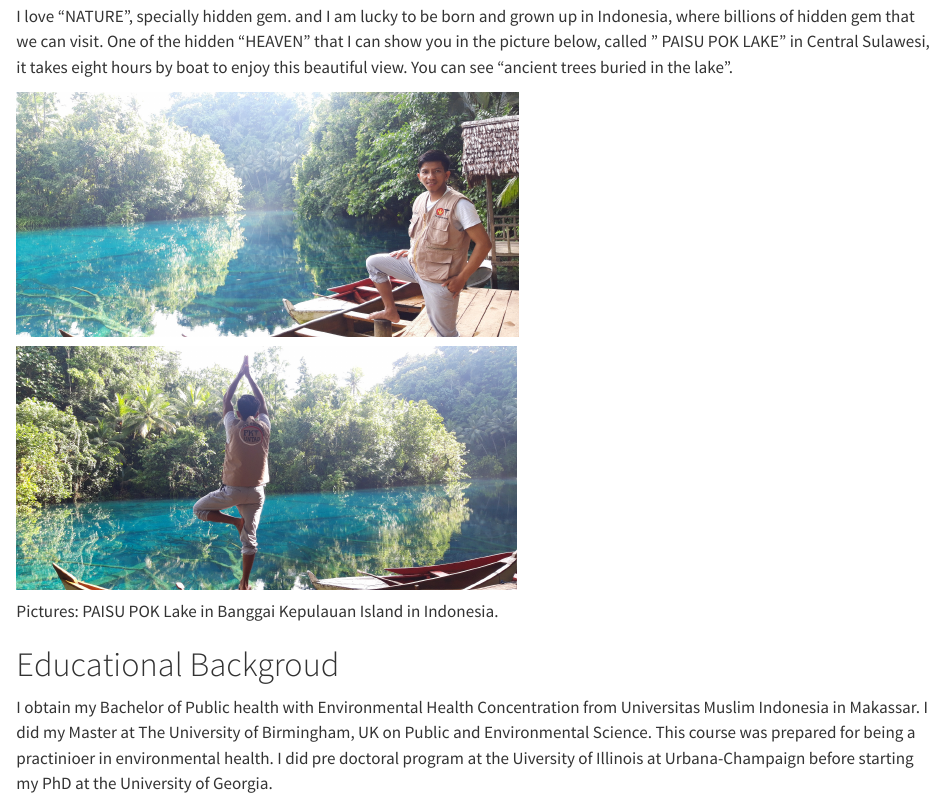
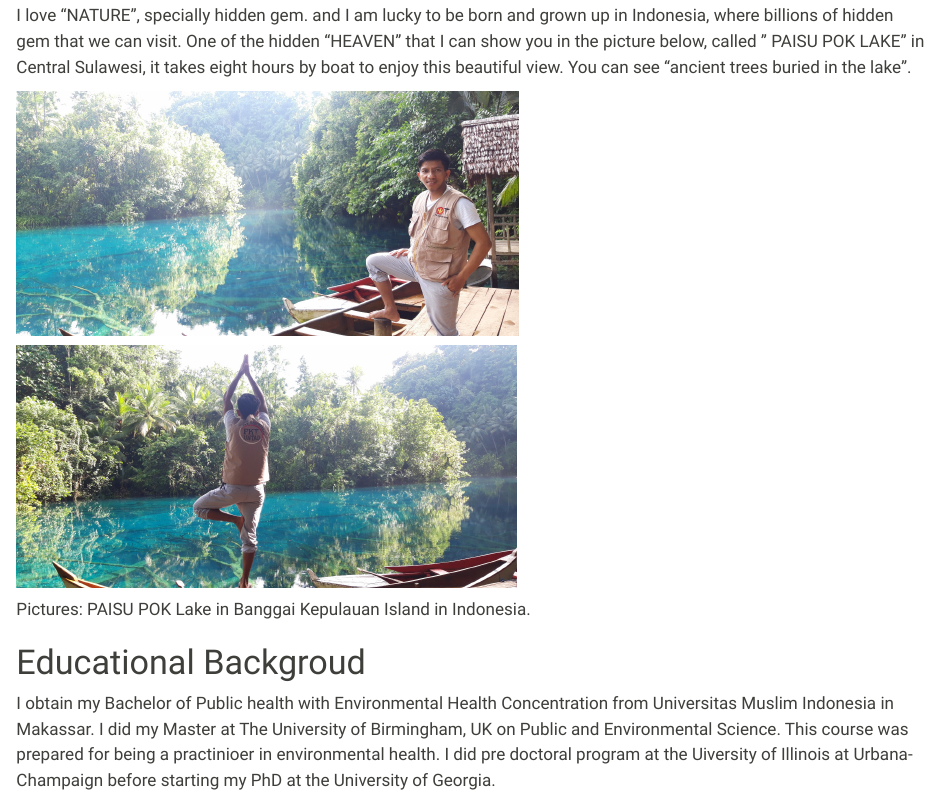
Before and after one commit to nasir27712/muhammadnasir-mada2025-portofolio, a Quarto document (aboutme.qmd): the page in a window 1100 px wide, from 320 px down before the commit and from 340 px down after it, so that both start at the same text. Rendered offline with R 4.5, knitr and Pandoc in place of Quarto, with nearby package versions.

Commit message:
Fixing some codes

```diff
--- a/_quarto.yml
+++ b/_quarto.yml
@@ -16,10 +16,10 @@ website:
             file: coding-exercise/coding-exercise.qmd
     right:
       - icon: github
-        href: https://github.com/nasir27712/muhammadnasir-mada2025-portofolio
+        href: https://github.com/nasir27712/muhammadnasir-mada2025-portopolio
 format:
   html:
-    theme: cosmo
+    theme: sandstone
     highlight: zenburn
     css: styles.css
     toc: FALSE
--- a/aboutme.qmd
+++ b/aboutme.qmd
@@ -8,9 +8,9 @@ My Name is Muhammad Nasir, Call me "NASIR", it's actually originally from Arabic
 
 I love "NATURE", specially hidden gem. and I am lucky to be born and grown up in Indonesia, where billions of hidden gem that we can visit. One of the hidden "HEAVEN" that I can show you in the picture below, called " PAISU POK LAKE" in Central Sulawesi, it takes eight hours by boat to enjoy this beautiful view. You can see "ancient trees buried in the lake".
 
-![](Paisu pok lake 1.JPG){width="500"}
+![](Paisu%20pok%20lake%201.JPG){width="500"}
 
-![](Paisu Pok lake 2.JPG){width="498"}
+![](Paisu%20Pok%20lake%202.JPG){width="498"}
 
 Pictures: PAISU POK Lake in Banggai Kepulauan Island in Indonesia.
 
--- a/styles.css
+++ b/styles.css
@@ -1 +1,7 @@
 /* css styles */
+title: "My Document"
+format:
+  html:
+    theme: sandstone
+    fontsize: 1.1em
+    linestretch: 1.7
```
Also changed, not shown: README.md, docs/search.json (deleted), 5 other files.
